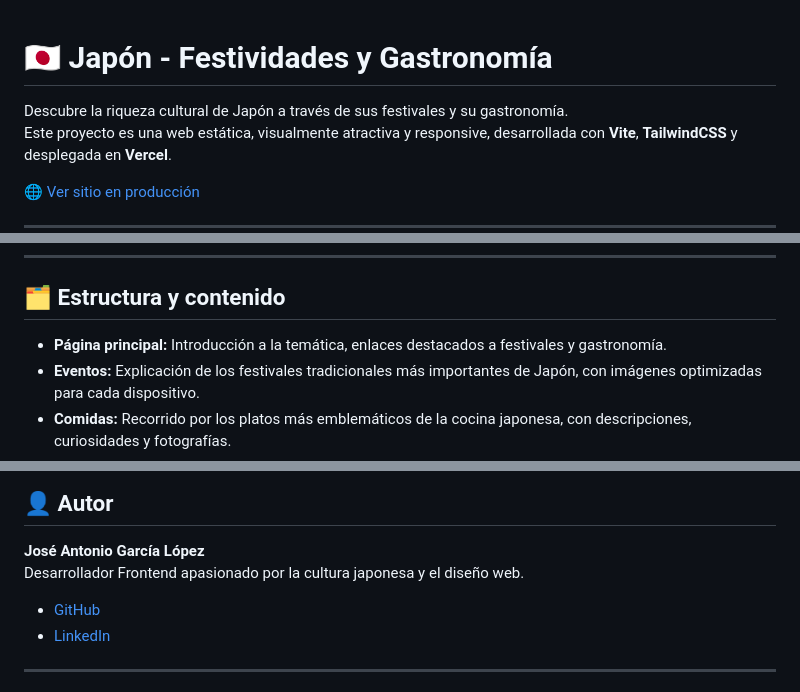
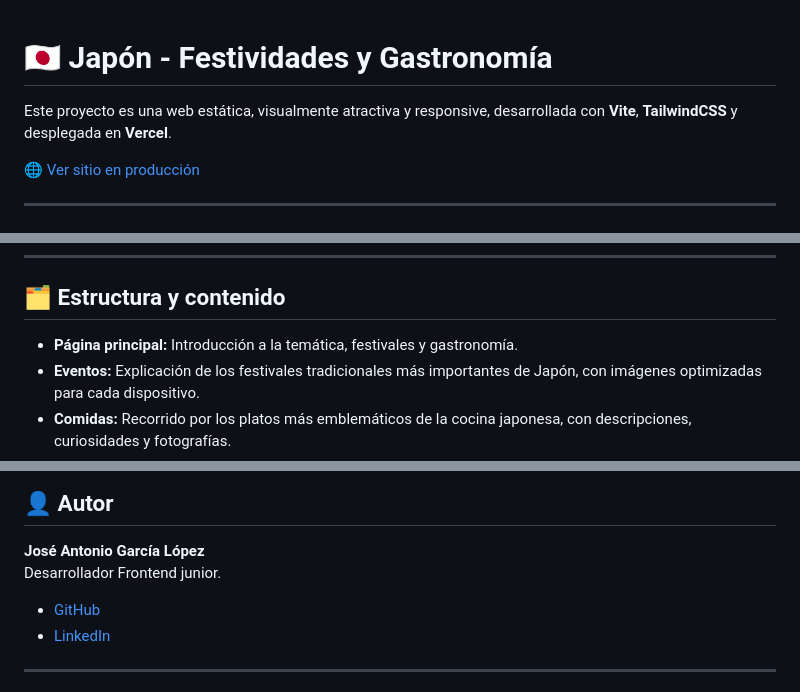
Before and after one commit to josangldev/Japon-Web, a Markdown page: README.md, 3 parts joined by grey strips. Drawn GitHub-style.

```diff
--- a/README.md
+++ b/README.md
@@ -1,6 +1,5 @@
 # 🇯🇵 Japón - Festividades y Gastronomía
 
-Descubre la riqueza cultural de Japón a través de sus festivales y su gastronomía.
 Este proyecto es una web estática, visualmente atractiva y responsive, desarrollada con **Vite**, **TailwindCSS** y desplegada en **Vercel**.
 
 [🌐 Ver sitio en producción](https://japon-web.vercel.app/)
@@ -15,7 +14,7 @@ Este proyecto es una web estática, visualmente atractiva y responsive, desarrol
 
 ## 🗂️ Estructura y contenido
 
-- **Página principal:** Introducción a la temática, enlaces destacados a festivales y gastronomía.
+- **Página principal:** Introducción a la temática, festivales y gastronomía.
 - **Eventos:** Explicación de los festivales tradicionales más importantes de Japón, con imágenes optimizadas para cada dispositivo.
 - **Comidas:** Recorrido por los platos más emblemáticos de la cocina japonesa, con descripciones, curiosidades y fotografías.
 - **Sobre mí:** Breve presentación del autor y propósito del proyecto.
@@ -116,7 +114,7 @@ Este proyecto es una web estática, visualmente atractiva y responsive, desarrol
 ## 👤 Autor
 
 **José Antonio García López**
-Desarrollador Frontend apasionado por la cultura japonesa y el diseño web.
+Desarrollador Frontend junior.
 
 - [GitHub](https://github.com/JosanglDev)
 - [LinkedIn](https://www.linkedin.com/in/jos%C3%A9-antonio-garc%C3%ADa-l%C3%B3pez-4ba263347/)
```
Also changed, not shown: other parts of README.md (+4 -5 lines).
